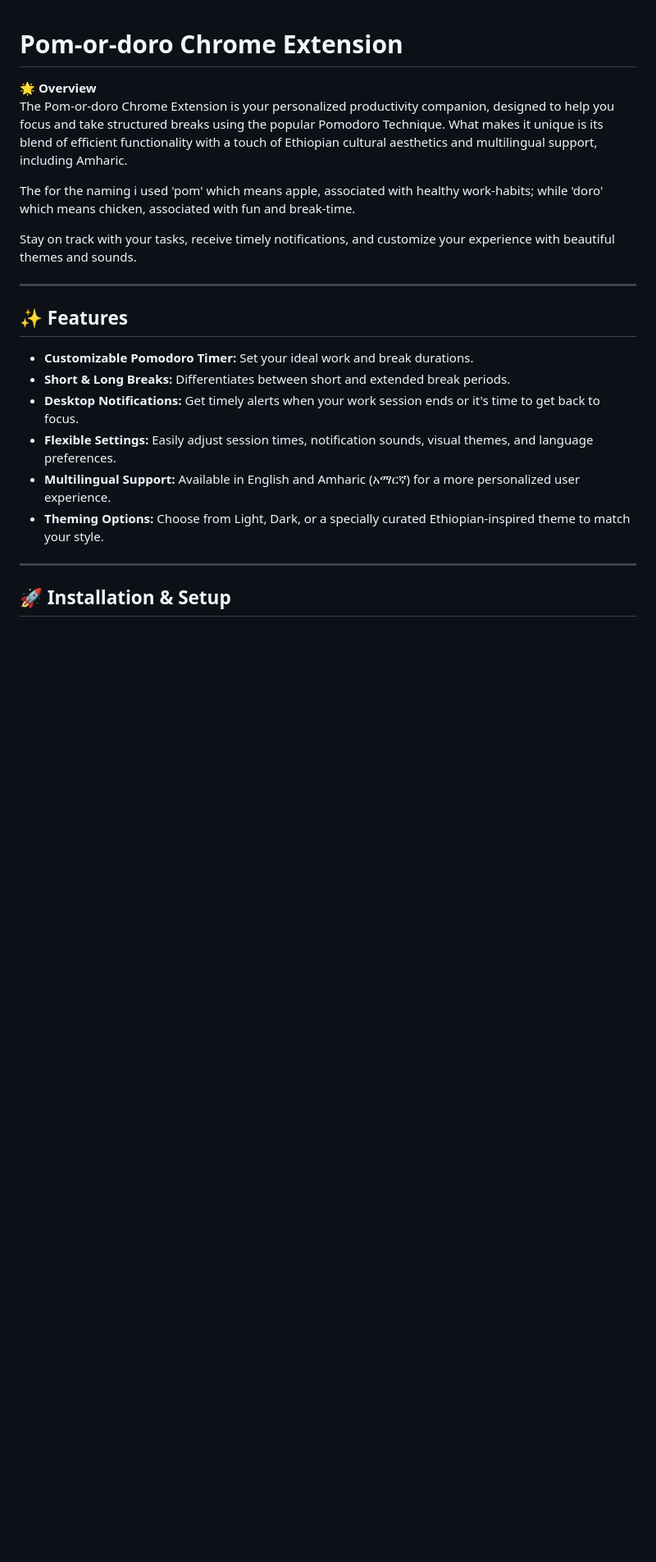
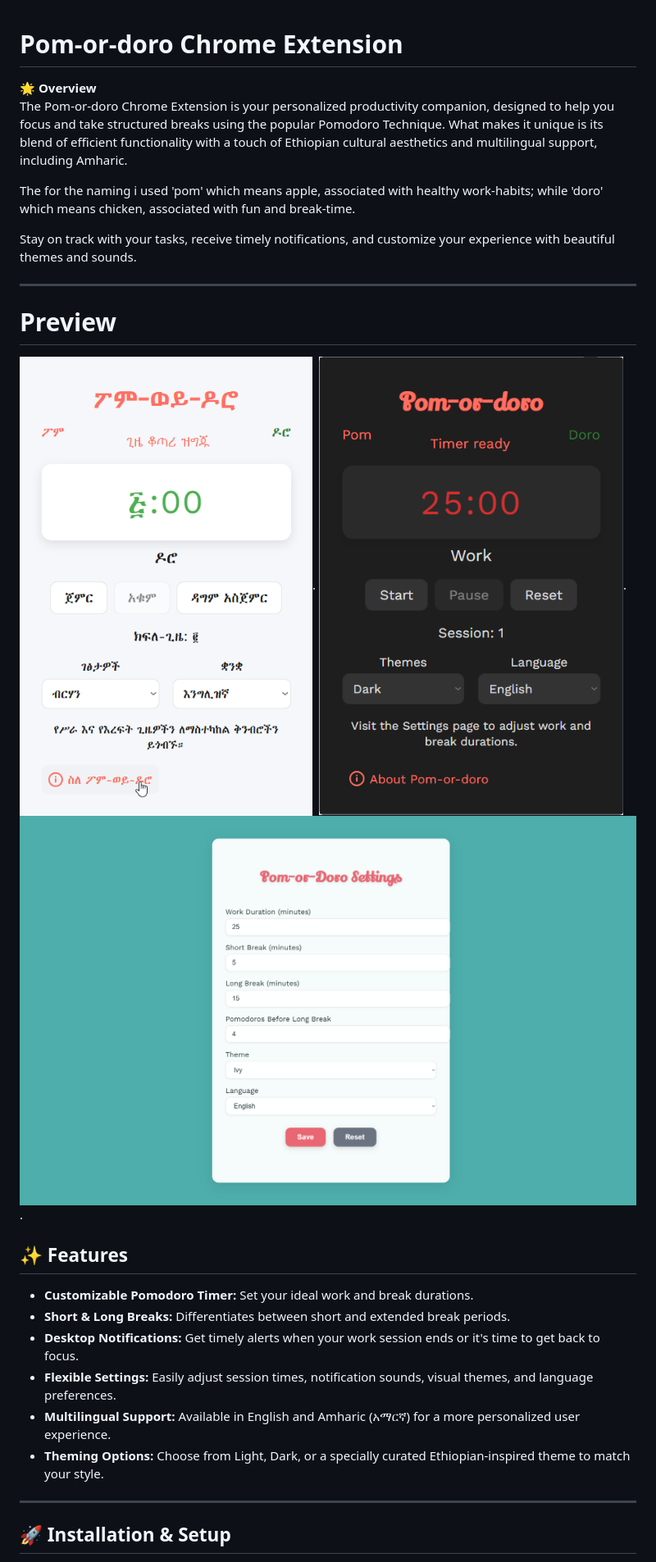
Before and after one commit to EyuReaper/pom-or-doro, a Markdown page: Readme.md, the part around the change. Shown: that part at 82% size. GitHub-like rendering; pictures changed too: assets/images/pomordoro_dark.png (added), assets/images/pomordoro_light.png (added), assets/images/pomordoro_settings.png (added); blank space fills up the shorter version.

Commit message:
updated the readme with screenshots

```diff
--- a/Readme.md
+++ b/Readme.md
@@ -9,6 +9,10 @@ Stay on track with your tasks, receive timely notifications, and customize your
 
 ---
 
+# Preview
+![Preview Screenshot 1](assets/images/pomordoro_light.png).
+![Preview Screenshot 1](assets/images/pomordoro_dark.png).
+![Preview Screenshot 1](assets/images/pomordoro_settings.png).
 ## ✨ Features
 
 - **Customizable Pomodoro Timer:** Set your ideal work and break durations.
```
